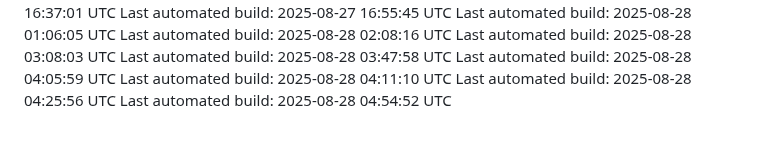
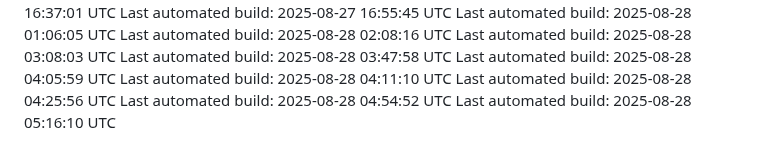
Before and after one commit to anno-git/hokuyohub, a Markdown page: docs/build/BUILD_STATUS.md, the part around the change. Drawn GitHub-style.

Commit message:
docs: update build status [skip ci]

```diff
--- a/docs/build/BUILD_STATUS.md
+++ b/docs/build/BUILD_STATUS.md
@@ -106,3 +106,4 @@ Last automated build: 2025-08-28 04:05:59 UTC
 Last automated build: 2025-08-28 04:11:10 UTC
 Last automated build: 2025-08-28 04:25:56 UTC
 Last automated build: 2025-08-28 04:54:52 UTC
+Last automated build: 2025-08-28 05:16:10 UTC
```
